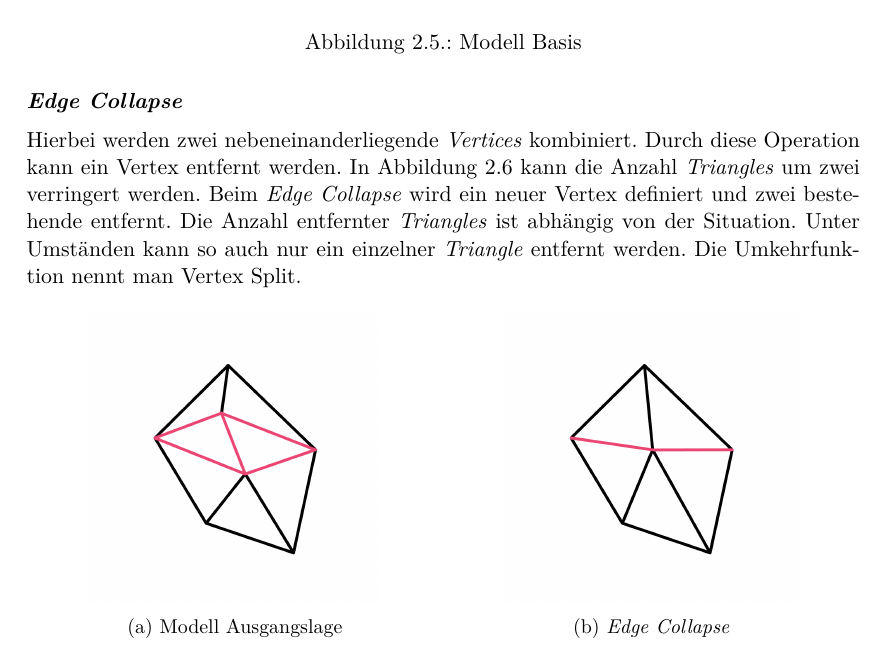
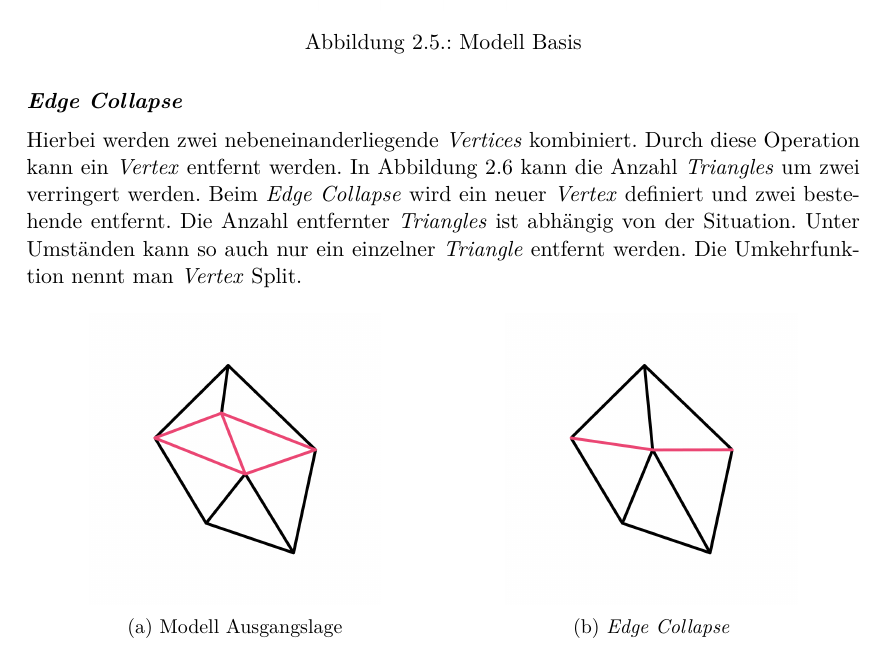
Before and after one commit to kreativwebdesign/lode, a LaTeX document (documentation/report/doc.tex, which reads documentation/report/parts/theoretische_grundlagen.tex): part of page 19 of 87, cut so that both start at the same text. Compiled offline with pdfLaTeX; a missing bibliography style is replaced by a similar one.

Commit message:
emphasize

```diff
--- a/documentation/report/parts/theoretische_grundlagen.tex
+++ b/documentation/report/parts/theoretische_grundlagen.tex
@@ -158,8 +158,8 @@ Für die folgenden Beispiele wird jeweils das Modell aus Abbildung \ref{fig:tran
 \end{figure}
 
 \paragraph{Edge Collapse}
-Hierbei werden zwei nebeneinanderliegende \e{Vertices} kombiniert. Durch diese Operation kann ein Vertex entfernt werden. In Abbildung \ref{fig:transformationEdgeCollapse} kann die Anzahl \e{Triangles} um zwei verringert werden. Beim \e{Edge Collapse} wird ein neuer Vertex definiert und zwei bestehende entfernt. Die Anzahl entfernter \e{Triangles} ist abhängig von der Situation. Unter Umständen kann so auch nur ein einzelner \e{Triangle} entfernt werden.
-Die Umkehrfunktion nennt man Vertex Split.
+Hierbei werden zwei nebeneinanderliegende \e{Vertices} kombiniert. Durch diese Operation kann ein \e{Vertex} entfernt werden. In Abbildung \ref{fig:transformationEdgeCollapse} kann die Anzahl \e{Triangles} um zwei verringert werden. Beim \e{Edge Collapse} wird ein neuer \e{Vertex} definiert und zwei bestehende entfernt. Die Anzahl entfernter \e{Triangles} ist abhängig von der Situation. Unter Umständen kann so auch nur ein einzelner \e{Triangle} entfernt werden.
+Die Umkehrfunktion nennt man \e{Vertex} Split.
 
 \begin{figure}[H]
   \centering
```
